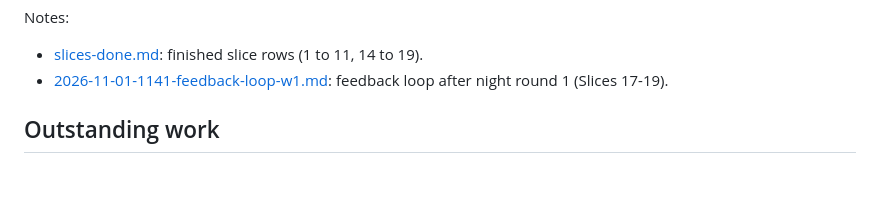
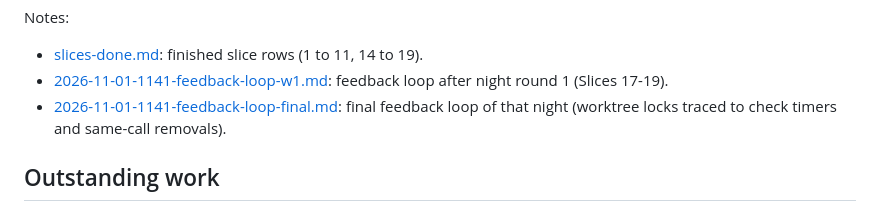
Before and after one commit to ashkansirous/print-the-damn-book, a Markdown page: plan.md, the part around the change. GitHub-like rendering; blank space fills up the shorter version.

Commit message:
docs: final feedback loop of night 2026-11-01-1141
Co-Authored-By: Claude Opus 5.5 <noreply@anthropic.com>

```diff
--- a/plan.md
+++ b/plan.md
@@ -33,6 +33,7 @@ Notes:
 
 - [slices-done.md](docs/plan/notes/slices-done.md): finished slice rows (1 to 11, 14 to 19).
 - [2026-11-01-1141-feedback-loop-w1.md](docs/plan/notes/2026-11-01-1141-feedback-loop-w1.md): feedback loop after night round 1 (Slices 17-19).
+- [2026-11-01-1141-feedback-loop-final.md](docs/plan/notes/2026-11-01-1141-feedback-loop-final.md): final feedback loop of that night (worktree locks traced to check timers and same-call removals).
 
 ## Outstanding work
 
```
Also changed, not shown: 2 other files.
